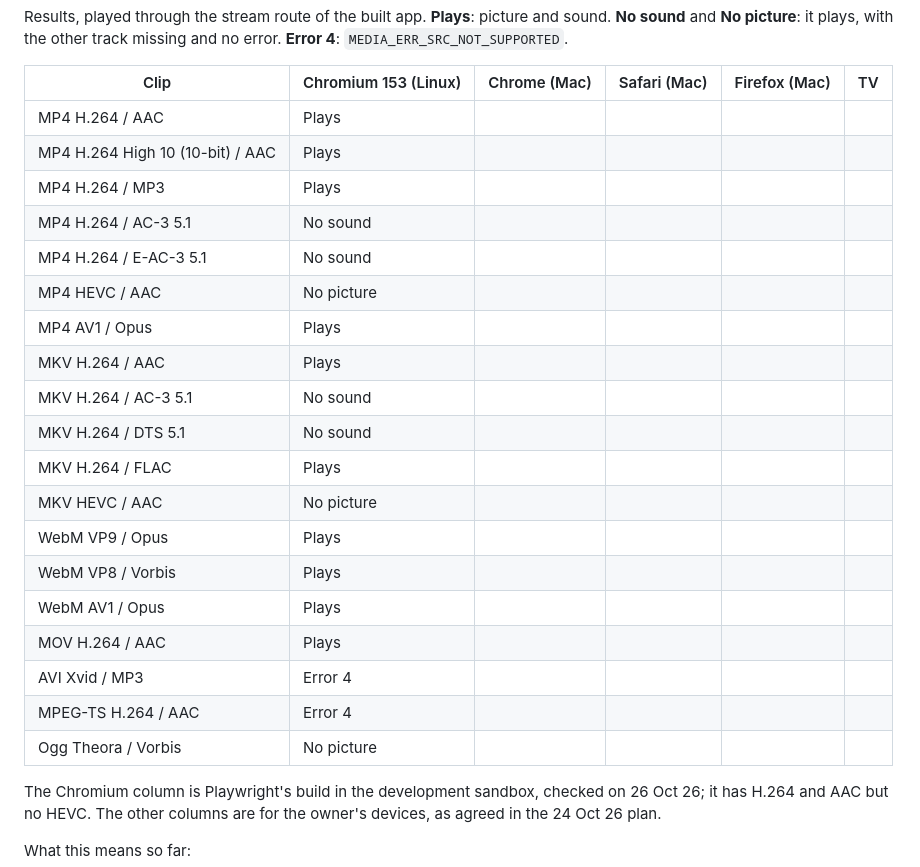
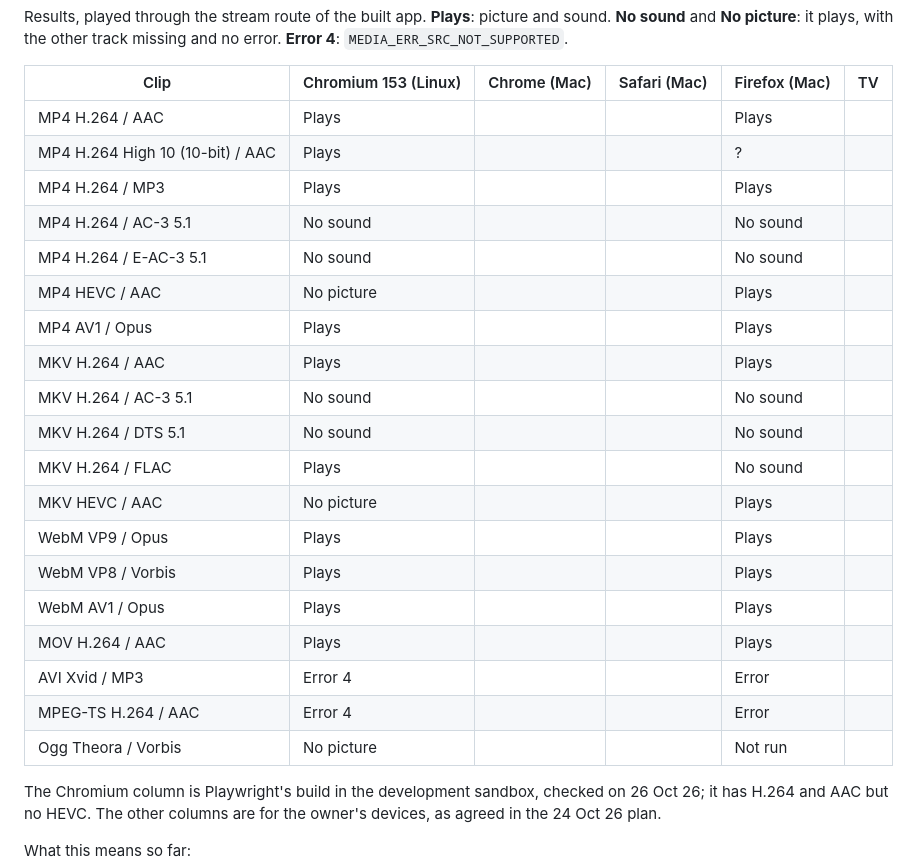
Before and after one commit to olidbooty/stream, a Markdown page: ARCHITECTURE.md, the part around the change. Rendered like a GitHub page.

Commit message:
4.1: Firefox column of the codec matrix
Co-Authored-By: Claude Opus 5.5 <noreply@anthropic.com>
Claude-Session: https://claude.ai/code/session_01AXve47FakNrHV2gkuUewVo

```diff
--- a/ARCHITECTURE.md
+++ b/ARCHITECTURE.md
@@ -139,25 +139,25 @@ missing and no error. **Error 4**: `MEDIA_ERR_SRC_NOT_SUPPORTED`.
 
 | Clip | Chromium 153 (Linux) | Chrome (Mac) | Safari (Mac) | Firefox (Mac) | TV |
 | ---- | -------------------- | ------------ | ------------ | ------------- | -- |
-| MP4 H.264 / AAC | Plays | | | | |
-| MP4 H.264 High 10 (10-bit) / AAC | Plays | | | | |
-| MP4 H.264 / MP3 | Plays | | | | |
-| MP4 H.264 / AC-3 5.1 | No sound | | | | |
-| MP4 H.264 / E-AC-3 5.1 | No sound | | | | |
-| MP4 HEVC / AAC | No picture | | | | |
-| MP4 AV1 / Opus | Plays | | | | |
-| MKV H.264 / AAC | Plays | | | | |
-| MKV H.264 / AC-3 5.1 | No sound | | | | |
-| MKV H.264 / DTS 5.1 | No sound | | | | |
-| MKV H.264 / FLAC | Plays | | | | |
-| MKV HEVC / AAC | No picture | | | | |
-| WebM VP9 / Opus | Plays | | | | |
-| WebM VP8 / Vorbis | Plays | | | | |
-| WebM AV1 / Opus | Plays | | | | |
-| MOV H.264 / AAC | Plays | | | | |
-| AVI Xvid / MP3 | Error 4 | | | | |
-| MPEG-TS H.264 / AAC | Error 4 | | | | |
-| Ogg Theora / Vorbis | No picture | | | | |
+| MP4 H.264 / AAC | Plays | | | Plays | |
+| MP4 H.264 High 10 (10-bit) / AAC | Plays | | | ? | |
+| MP4 H.264 / MP3 | Plays | | | Plays | |
+| MP4 H.264 / AC-3 5.1 | No sound | | | No sound | |
+| MP4 H.264 / E-AC-3 5.1 | No sound | | | No sound | |
+| MP4 HEVC / AAC | No picture | | | Plays | |
+| MP4 AV1 / Opus | Plays | | | Plays | |
+| MKV H.264 / AAC | Plays | | | Plays | |
+| MKV H.264 / AC-3 5.1 | No sound | | | No sound | |
+| MKV H.264 / DTS 5.1 | No sound | | | No sound | |
+| MKV H.264 / FLAC | Plays | | | No sound | |
+| MKV HEVC / AAC | No picture | | | Plays | |
+| WebM VP9 / Opus | Plays | | | Plays | |
+| WebM VP8 / Vorbis | Plays | | | Plays | |
+| WebM AV1 / Opus | Plays | | | Plays | |
+| MOV H.264 / AAC | Plays | | | Plays | |
+| AVI Xvid / MP3 | Error 4 | | | Error | |
+| MPEG-TS H.264 / AAC | Error 4 | | | Error | |
+| Ogg Theora / Vorbis | No picture | | | Not run | |
 
 The Chromium column is Playwright's build in the development sandbox, checked
 on 26 Oct 26; it has H.264 and AAC but no HEVC. The other columns are for the
```
